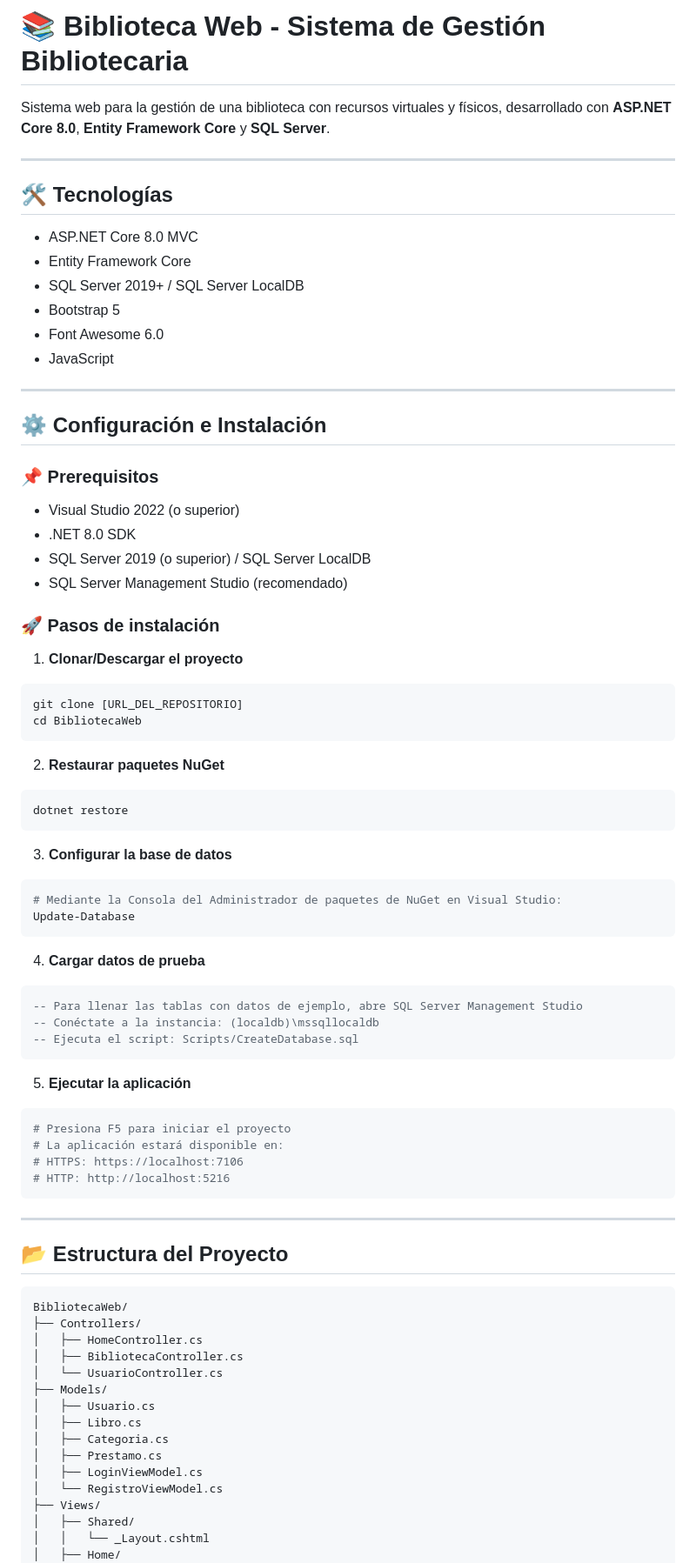
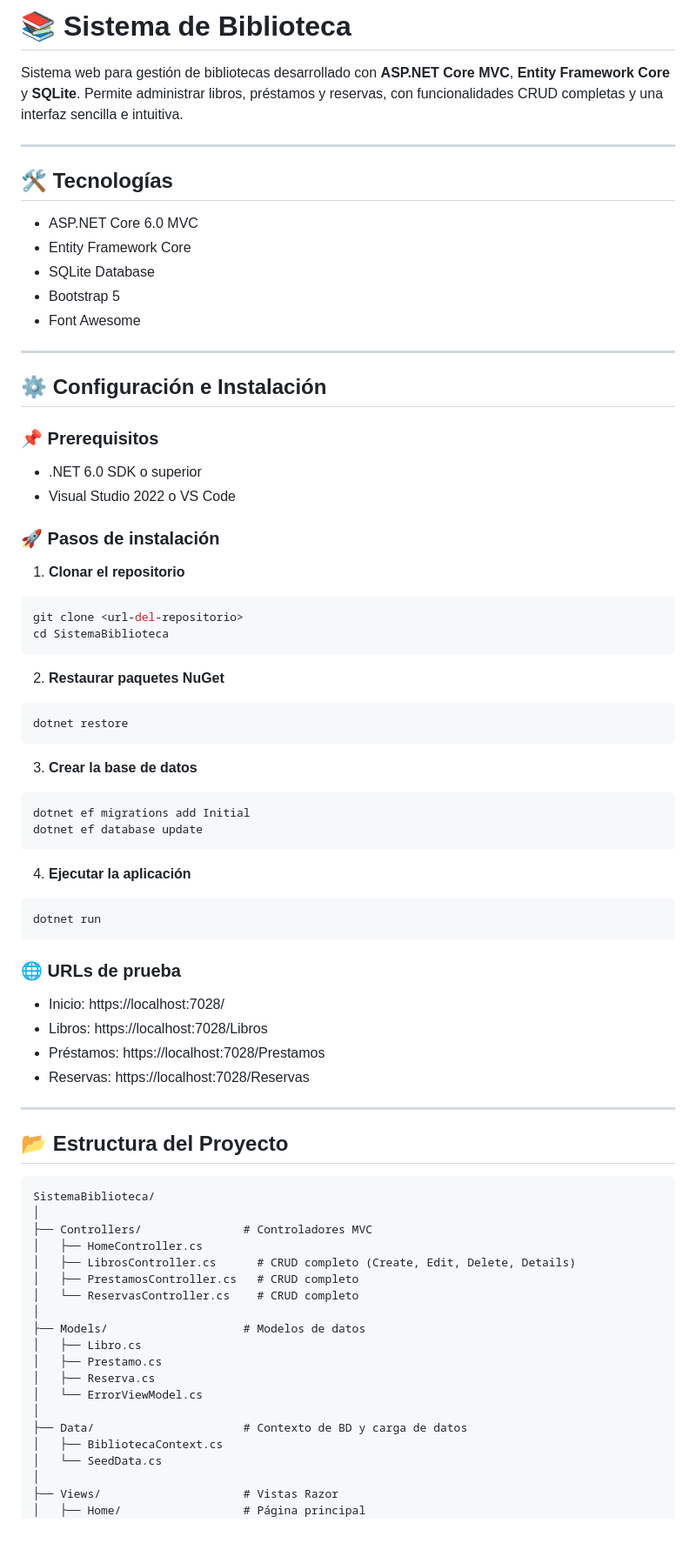
Before and after one commit to DanMox-24/BiblioCentral, a Markdown page: README.md, the part around the change printed below. Shown: that part at 87% size. Drawn GitHub-style; blank space fills up the shorter version.

````diff
--- a/README.md
+++ b/README.md
@@ -1,17 +1,16 @@
-# 📚 Biblioteca Web - Sistema de Gestión Bibliotecaria
+# 📚 Sistema de Biblioteca
 
-Sistema web para la gestión de una biblioteca con recursos virtuales y físicos, desarrollado con **ASP.NET Core 8.0**, **Entity Framework Core** y **SQL Server**.
+Sistema web para gestión de bibliotecas desarrollado con **ASP.NET Core MVC**, **Entity Framework Core** y **SQLite**. Permite administrar libros, préstamos y reservas, con funcionalidades CRUD completas y una interfaz sencilla e intuitiva.
 
 ---
 
 ## 🛠️ Tecnologías
 
-- ASP.NET Core 8.0 MVC
+- ASP.NET Core 6.0 MVC
 - Entity Framework Core
-- SQL Server 2019+ / SQL Server LocalDB
+- SQLite Database
 - Bootstrap 5
-- Font Awesome 6.0
-- JavaScript
+- Font Awesome
 
 ---
 
@@ -19,17 +18,15 @@ Sistema web para la gestión de una biblioteca con recursos virtuales y físicos
 
 ### 📌 Prerequisitos
 
-- Visual Studio 2022 (o superior)
-- .NET 8.0 SDK
-- SQL Server 2019 (o superior) / SQL Server LocalDB
-- SQL Server Management Studio (recomendado)
+- .NET 6.0 SDK o superior
+- Visual Studio 2022 o VS Code
 
 ### 🚀 Pasos de instalación
 
-1. **Clonar/Descargar el proyecto**
+1. **Clonar el repositorio**
 ```bash
-git clone [URL_DEL_REPOSITORIO]
-cd BibliotecaWeb
+git clone <url-del-repositorio>
+cd SistemaBiblioteca
 ```
 
 2. **Restaurar paquetes NuGet**
@@ -37,46 +34,47 @@ cd BibliotecaWeb
 dotnet restore
 ```
 
-3. **Configurar la base de datos**
+3. **Crear la base de datos**
 ```bash
-# Mediante la Consola del Administrador de paquetes de NuGet en Visual Studio:
-Update-Database
+dotnet ef migrations add Initial
+dotnet ef database update
 ```
 
-4. **Cargar datos de prueba**
-```sql
--- Para llenar las tablas con datos de ejemplo, abre SQL Server Management Studio
--- Conéctate a la instancia: (localdb)\mssqllocaldb
--- Ejecuta el script: Scripts/CreateDatabase.sql
+4. **Ejecutar la aplicación**
+```bash
+dotnet run
 ```
 
-5. **Ejecutar la aplicación**
-```bash
-# Presiona F5 para iniciar el proyecto
-# La aplicación estará disponible en:
-# HTTPS: https://localhost:7106
-# HTTP: http://localhost:5216
-```
+### 🌐 URLs de prueba
+
+- Inicio: https://localhost:7028/
+- Libros: https://localhost:7028/Libros
+- Préstamos: https://localhost:7028/Prestamos
+- Reservas: https://localhost:7028/Reservas
 
 ---
 
 ## 📂 Estructura del Proyecto
 
 ```
-BibliotecaWeb/
-├── Controllers/
+SistemaBiblioteca/
+│
+├── Controllers/               # Controladores MVC
 │   ├── HomeController.cs
-│   ├── BibliotecaController.cs
-│   └── UsuarioController.cs
-├── Models/
-│   ├── Usuario.cs
+│   ├── LibrosController.cs      # CRUD completo (Create, Edit, Delete, Details)
+│   ├── PrestamosController.cs   # CRUD completo
+│   └── ReservasController.cs    # CRUD completo
+│
+├── Models/                    # Modelos de datos
 │   ├── Libro.cs
-│   ├── Categoria.cs
 │   ├── Prestamo.cs
-│   ├── LoginViewModel.cs
-│   └── RegistroViewModel.cs
-├── Views/
-│   ├── Shared/
-│   │   └── _Layout.cshtml
-│   ├── Home/
+│   ├── Reserva.cs
+│   └── ErrorViewModel.cs
+│
+├── Data/                      # Contexto de BD y carga de datos
+│   ├── BibliotecaContext.cs
+│   └── SeedData.cs
+│
+├── Views/                     # Vistas Razor
+│   ├── Home/                  # Página principal
 │   │   └── Index.cshtml
````
Also changed, not shown: other parts of README.md (+93 -101 lines).
